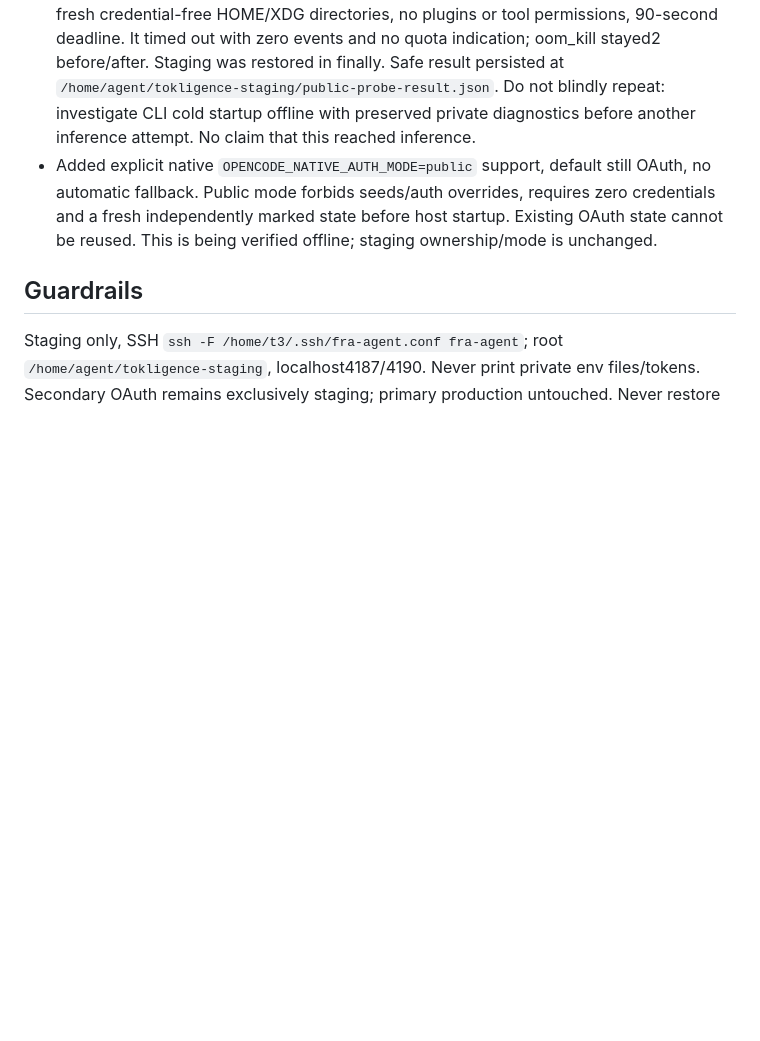
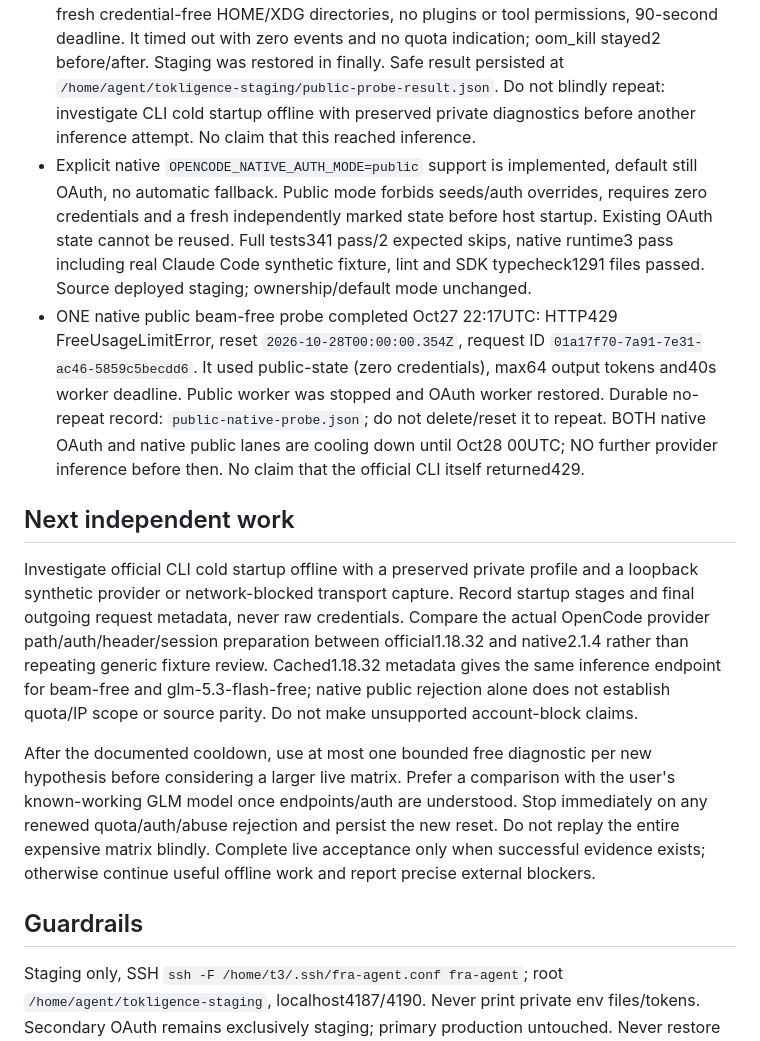
Before and after one commit to anschmieg/tokligence-gateway, a Markdown page: native/opencode/AUTONOMOUS.md, the part around the change. Drawn GitHub-style; blank space fills up the shorter version.

Commit message:
docs: record public probe cooldown and autonomous next steps

```diff
--- a/native/opencode/AUTONOMOUS.md
+++ b/native/opencode/AUTONOMOUS.md
@@ -18,7 +18,14 @@ Layers 1 and 2 have passed; layer 3 remains incomplete. See README for exact sco
 - Staging: native source 2.1.4 with secondary OAuth; first beam-free request Oct27 00:05 returned FreeUsageLimitError429 reset Oct28 00UTC. No more OAuth probes before reset. Original timer disabled. This does not establish quota scope/cause.
 - First isolated official public beam-free invocation on VPS died SIGKILL with no output. User cgroup limit1GiB, cumulative oom_kill2; attribution unproven without baseline. Staging worker was absent and restored.
 - Controlled repeat completed: only recorded staging services stopped; official CLI used fresh credential-free HOME/XDG directories, no plugins or tool permissions, 90-second deadline. It timed out with zero events and no quota indication; oom_kill stayed2 before/after. Staging was restored in finally. Safe result persisted at `/home/agent/tokligence-staging/public-probe-result.json`. Do not blindly repeat: investigate CLI cold startup offline with preserved private diagnostics before another inference attempt. No claim that this reached inference.
-- Added explicit native `OPENCODE_NATIVE_AUTH_MODE=public` support, default still OAuth, no automatic fallback. Public mode forbids seeds/auth overrides, requires zero credentials and a fresh independently marked state before host startup. Existing OAuth state cannot be reused. This is being verified offline; staging ownership/mode is unchanged.
+- Explicit native `OPENCODE_NATIVE_AUTH_MODE=public` support is implemented, default still OAuth, no automatic fallback. Public mode forbids seeds/auth overrides, requires zero credentials and a fresh independently marked state before host startup. Existing OAuth state cannot be reused. Full tests341 pass/2 expected skips, native runtime3 pass including real Claude Code synthetic fixture, lint and SDK typecheck1291 files passed. Source deployed staging; ownership/default mode unchanged.
+- ONE native public beam-free probe completed Oct27 22:17UTC: HTTP429 FreeUsageLimitError, reset `2026-10-28T00:00:00.354Z`, request ID `01a17f70-7a91-7e31-ac46-5859c5becdd6`. It used public-state (zero credentials), max64 output tokens and40s worker deadline. Public worker was stopped and OAuth worker restored. Durable no-repeat record: `public-native-probe.json`; do not delete/reset it to repeat. BOTH native OAuth and native public lanes are cooling down until Oct28 00UTC; NO further provider inference before then. No claim that the official CLI itself returned429.
+
+## Next independent work
+
+Investigate official CLI cold startup offline with a preserved private profile and a loopback synthetic provider or network-blocked transport capture. Record startup stages and final outgoing request metadata, never raw credentials. Compare the actual OpenCode provider path/auth/header/session preparation between official1.18.32 and native2.1.4 rather than repeating generic fixture review. Cached1.18.32 metadata gives the same inference endpoint for beam-free and glm-5.3-flash-free; native public rejection alone does not establish quota/IP scope or source parity. Do not make unsupported account-block claims.
+
+After the documented cooldown, use at most one bounded free diagnostic per new hypothesis before considering a larger live matrix. Prefer a comparison with the user's known-working GLM model once endpoints/auth are understood. Stop immediately on any renewed quota/auth/abuse rejection and persist the new reset. Do not replay the entire expensive matrix blindly. Complete live acceptance only when successful evidence exists; otherwise continue useful offline work and report precise external blockers.
 
 ## Guardrails
 
```
